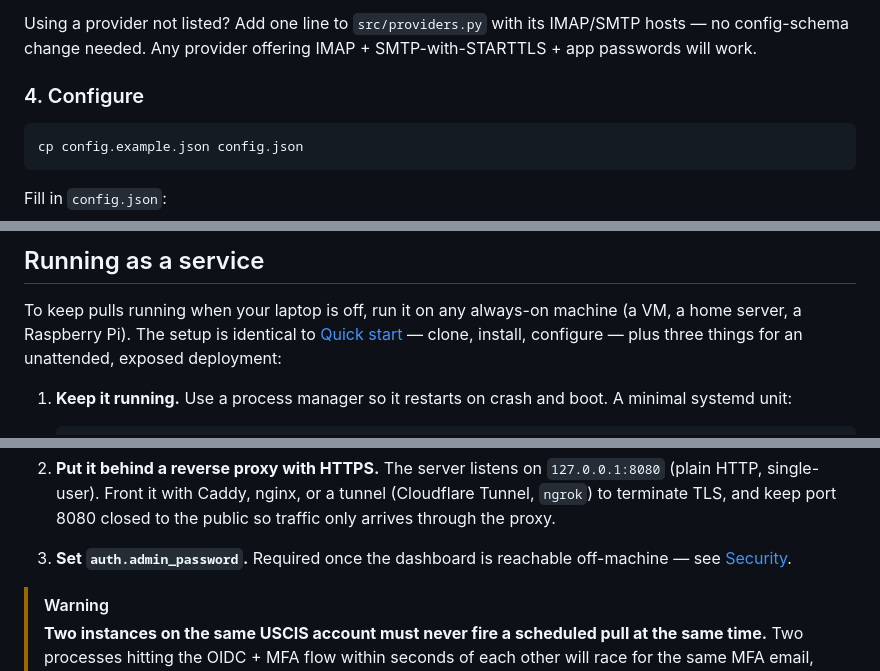
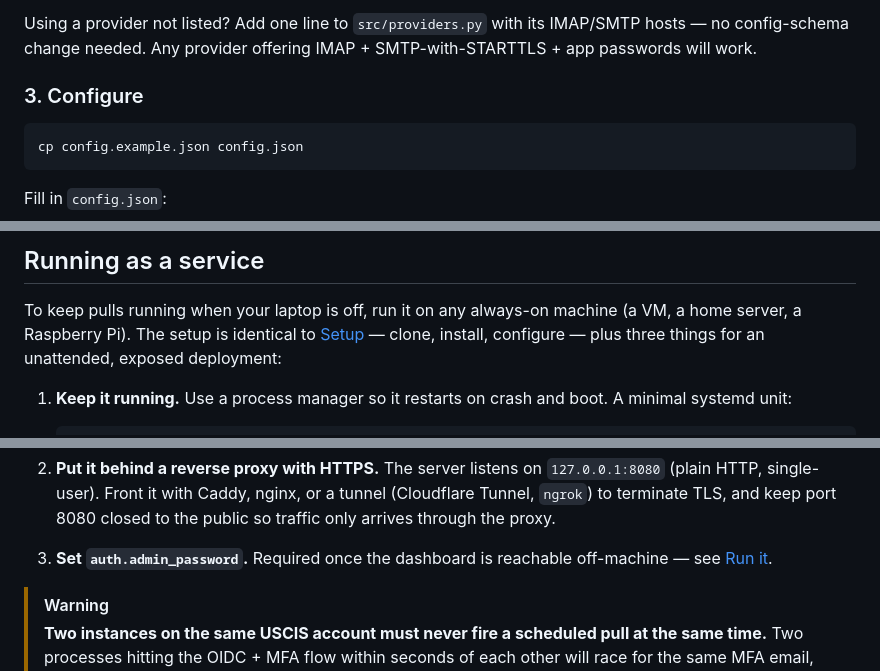
Before and after one commit to TheoLong/uscis-prober, a Markdown page: README.md, 3 parts joined by grey strips. GitHub-like rendering.

````diff
--- a/README.md
+++ b/README.md
@@ -231,7 +189,7 @@ Using a provider not listed? Add one line to `src/providers.py` with its
 IMAP/SMTP hosts — no config-schema change needed. Any provider offering
 IMAP + SMTP-with-STARTTLS + app passwords will work.
 
-### 4. Configure
+### 3. Configure
 
 ```bash
 cp config.example.json config.json
@@ -339,7 +320,7 @@ the system log plus every preserved trace.
 
 To keep pulls running when your laptop is off, run it on any always-on
 machine (a VM, a home server, a Raspberry Pi). The setup is identical to
-[Quick start](#quick-start) — clone, install, configure — plus three
+[Setup](#setup) — clone, install, configure — plus three
 things for an unattended, exposed deployment:
 
 1. **Keep it running.** Use a process manager so it restarts on crash and
@@ -366,7 +347,7 @@ things for an unattended, exposed deployment:
    the proxy.
 
 3. **Set `auth.admin_password`.** Required once the dashboard is
-   reachable off-machine — see [Security](#security).
+   reachable off-machine — see [Run it](#4-run-it).
 
 > [!WARNING]
 > **Two instances on the same USCIS account must never fire a scheduled
````
Also changed, not shown: other parts of README.md (+50 -69 lines).
